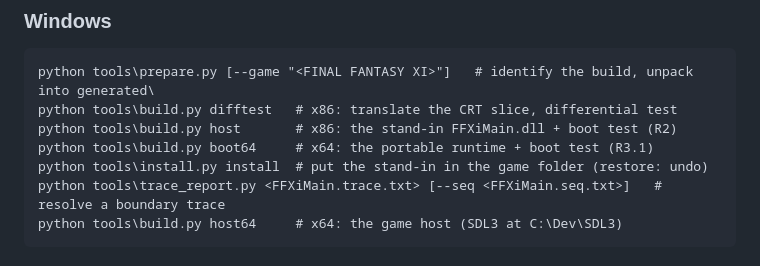
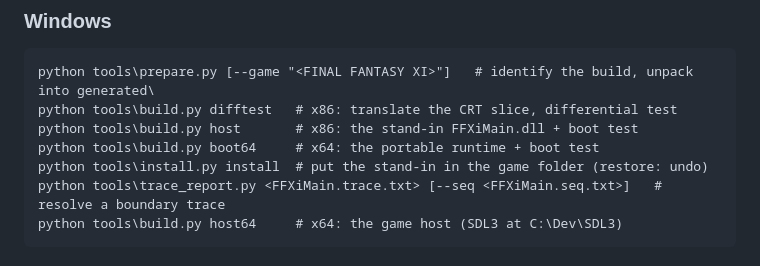
Before and after one commit to rubymatrix/xi-on-mac, a Markdown page: README.md, the part around one of its changes. Drawn GitHub-style.

````diff
--- a/README.md
+++ b/README.md
@@ -88,8 +65,8 @@ re-translate and rebuild what changed.
 ```
 python tools\prepare.py [--game "<FINAL FANTASY XI>"]   # identify the build, unpack into generated\
 python tools\build.py difftest   # x86: translate the CRT slice, differential test
-python tools\build.py host       # x86: the stand-in FFXiMain.dll + boot test (R2)
-python tools\build.py boot64     # x64: the portable runtime + boot test (R3.1)
+python tools\build.py host       # x86: the stand-in FFXiMain.dll + boot test
+python tools\build.py boot64     # x64: the portable runtime + boot test
 python tools\install.py install  # put the stand-in in the game folder (restore: undo)
 python tools\trace_report.py <FFXiMain.trace.txt> [--seq <FFXiMain.seq.txt>]   # resolve a boundary trace
 python tools\build.py host64     # x64: the game host (SDL3 at C:\Dev\SDL3)
````
Also changed, not shown: other parts of README.md (+3 -26 lines).
